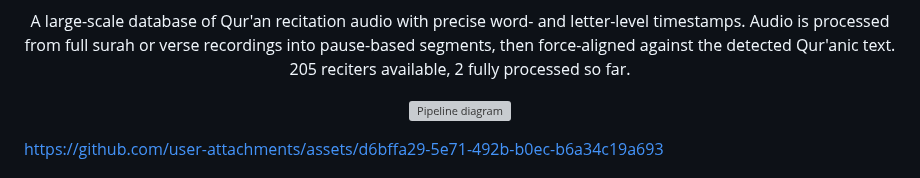
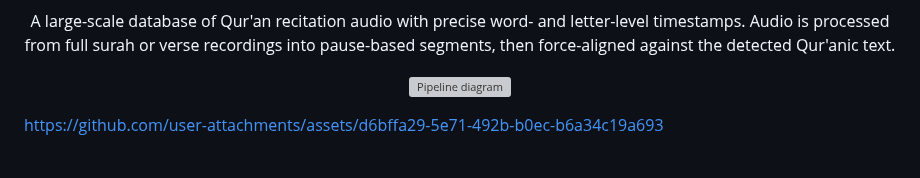
Before and after one commit to Wider-Community/quranic-universal-audio, a Markdown page: README.md, the part around one of its changes. Drawn GitHub-style; grey boxes are pictures that could not be loaded.

```diff
--- a/README.md
+++ b/README.md
@@ -9,7 +9,7 @@
   <a href="https://github.com/Wider-Community/quranic-universal-audio"><img src="https://img.shields.io/github/stars/Wider-Community/quranic-universal-audio?style=social" alt="GitHub stars"></a>
 </p>
 
-<p align="center">A large-scale database of Qur'an recitation audio with precise word- and letter-level timestamps. Audio is processed from full surah or verse recordings into pause-based segments, then force-aligned against the detected Qur'anic text. 205 reciters available, 2 fully processed so far.</p>
+<p align="center">A large-scale database of Qur'an recitation audio with precise word- and letter-level timestamps. Audio is processed from full surah or verse recordings into pause-based segments, then force-aligned against the detected Qur'anic text.</p>
 
 <p align="center">
   <img src="captures/quran_multi_aligner_pipeline.svg" alt="Pipeline diagram">
```
Also changed, not shown: other parts of README.md (+3 -3 lines).
